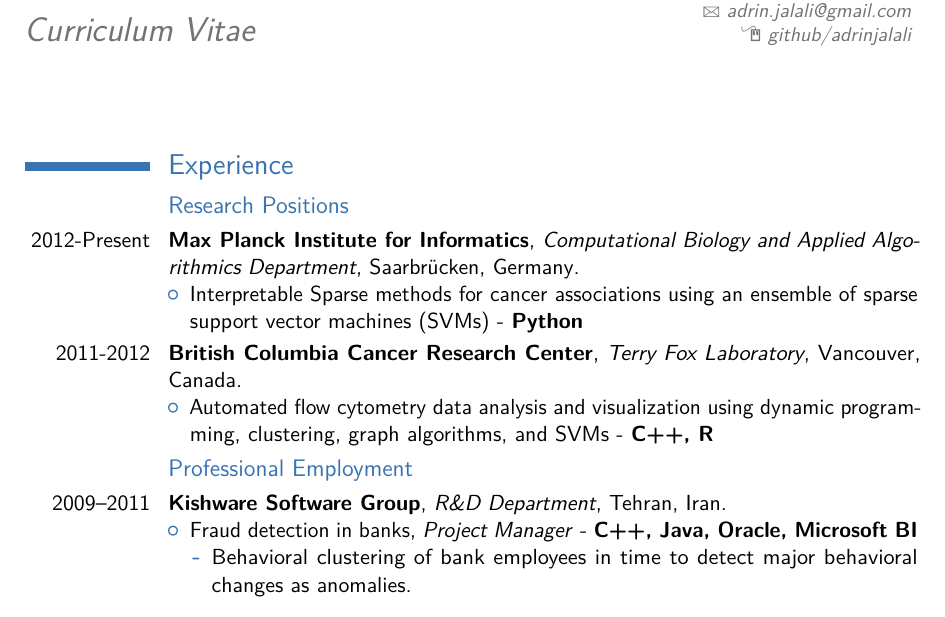
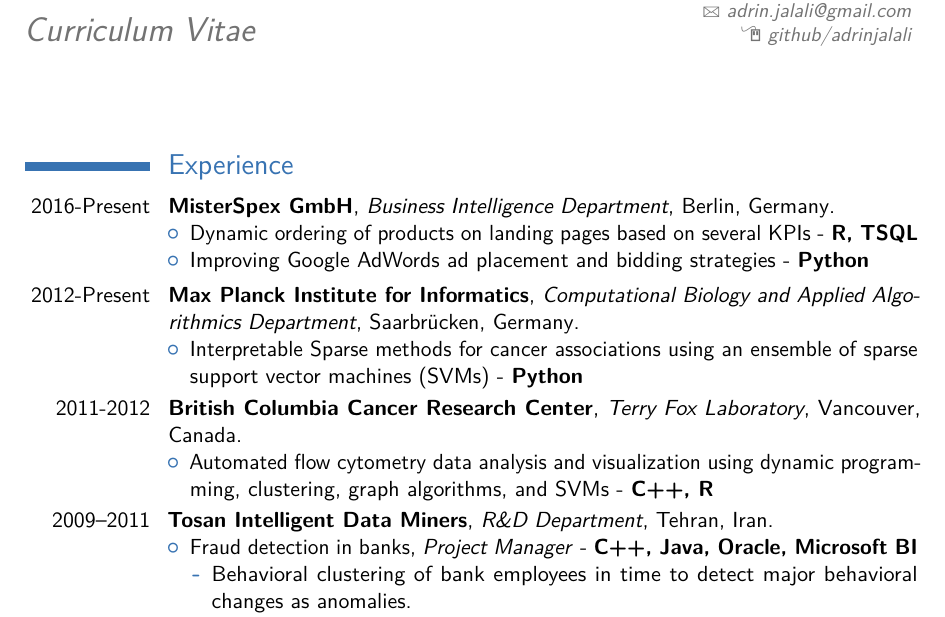
Before and after one commit to adrinjalali/cv, a LaTeX CV (adrin-jalali.tex): part of page 1 of 4, cut so that both start at the same text. Compiled offline with pdfLaTeX.

Commit message:
mister spex

```diff
--- a/adrin-jalali.tex
+++ b/adrin-jalali.tex
@@ -67,7 +67,14 @@
 %----------------------------------------------------------------------------------------
 
 \section{Experience}
-\subsection{Research Positions}
+\cventry{2016-Present}{MisterSpex GmbH}{Business Intelligence Department}{Berlin, Germany}{}{
+  \begin{itemize}
+  \item  Dynamic ordering of products on landing pages based on several KPIs - \textbf{R, TSQL}
+  \item  Improving Google AdWords ad placement and bidding strategies - \textbf{Python}
+  \end{itemize}
+  }
+
+%\subsection{Research Positions}
 \cventry{2012-Present}{Max Planck Institute for Informatics}{Computational Biology and Applied Algorithmics Department}{Saarbr\"ucken, Germany}{}{
 \begin{itemize}
 \item Interpretable Sparse methods for cancer associations using an ensemble of sparse support vector machines (SVMs) - \textbf{Python}
@@ -95,8 +102,8 @@
 %\end{itemize}
 \end{itemize}}
 
-\subsection{Professional Employment}
-\cventry{2009--2011}{Kishware Software Group}{R\&D Department}{Tehran, Iran}{}{
+%\subsection{Professional Employment}
+\cventry{2009--2011}{Tosan Intelligent Data Miners}{R\&D Department}{Tehran, Iran}{}{
 %\newline{}\newline{}
 \begin{itemize}
 \item Fraud detection in banks, \emph{Project Manager} - \textbf{C++, Java, Oracle, Microsoft BI}
```
Also changed, not shown: adrin-jalali.pdf.
